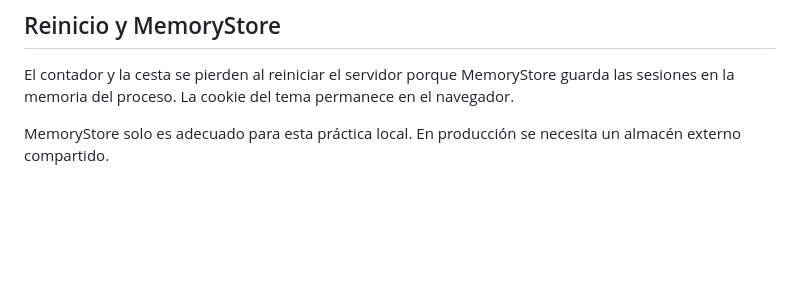
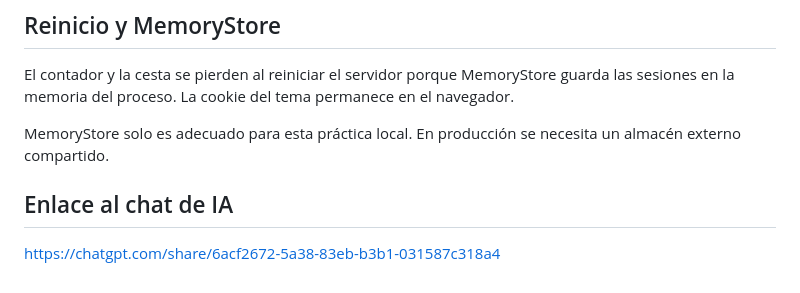
Before and after one commit to JoseLuisContrerasBrazo/gestor-participantes-1-practica, a Markdown page: README.md, the part around the change. GitHub-like rendering; blank space fills up the shorter version.

Commit message:
Add AI chat link to README
Added a link to the AI chat for reference.

```diff
--- a/README.md
+++ b/README.md
@@ -164,3 +164,6 @@ $json | curl.exe -i -X POST http://localhost:3000/api/participantes `
 El contador y la cesta se pierden al reiniciar el servidor porque MemoryStore guarda las sesiones en la memoria del proceso. La cookie del tema permanece en el navegador.
 
 MemoryStore solo es adecuado para esta práctica local. En producción se necesita un almacén externo compartido.
+
+## Enlace al chat de IA
+https://chatgpt.com/share/6acf2672-5a38-83eb-b3b1-031587c318a4
```
